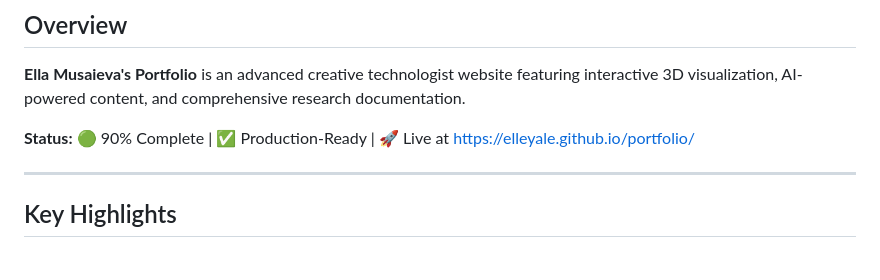
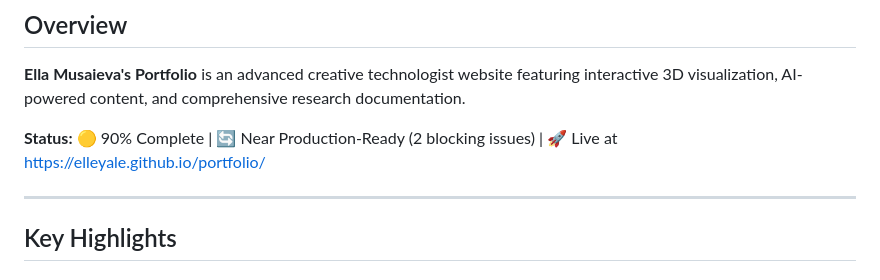
Before and after one commit to elleyale/portfolio, a Markdown page: EXECUTIVE_SUMMARY.md, the part around the change. Rendered like a GitHub page.

```diff
--- a/EXECUTIVE_SUMMARY.md
+++ b/EXECUTIVE_SUMMARY.md
@@ -4,7 +4,7 @@
 
 **Ella Musaieva's Portfolio** is an advanced creative technologist website featuring interactive 3D visualization, AI-powered content, and comprehensive research documentation.
 
-**Status:** 🟢 90% Complete | ✅ Production-Ready | 🚀 Live at https://elleyale.github.io/portfolio/
+**Status:** 🟡 90% Complete | 🔄 Near Production-Ready (2 blocking issues) | 🚀 Live at https://elleyale.github.io/portfolio/
 
 ---
 
```
Also changed, not shown: INSIGHTS.md (+2 -1 lines), QUICK_REFERENCE.md (+5 -5 lines).
